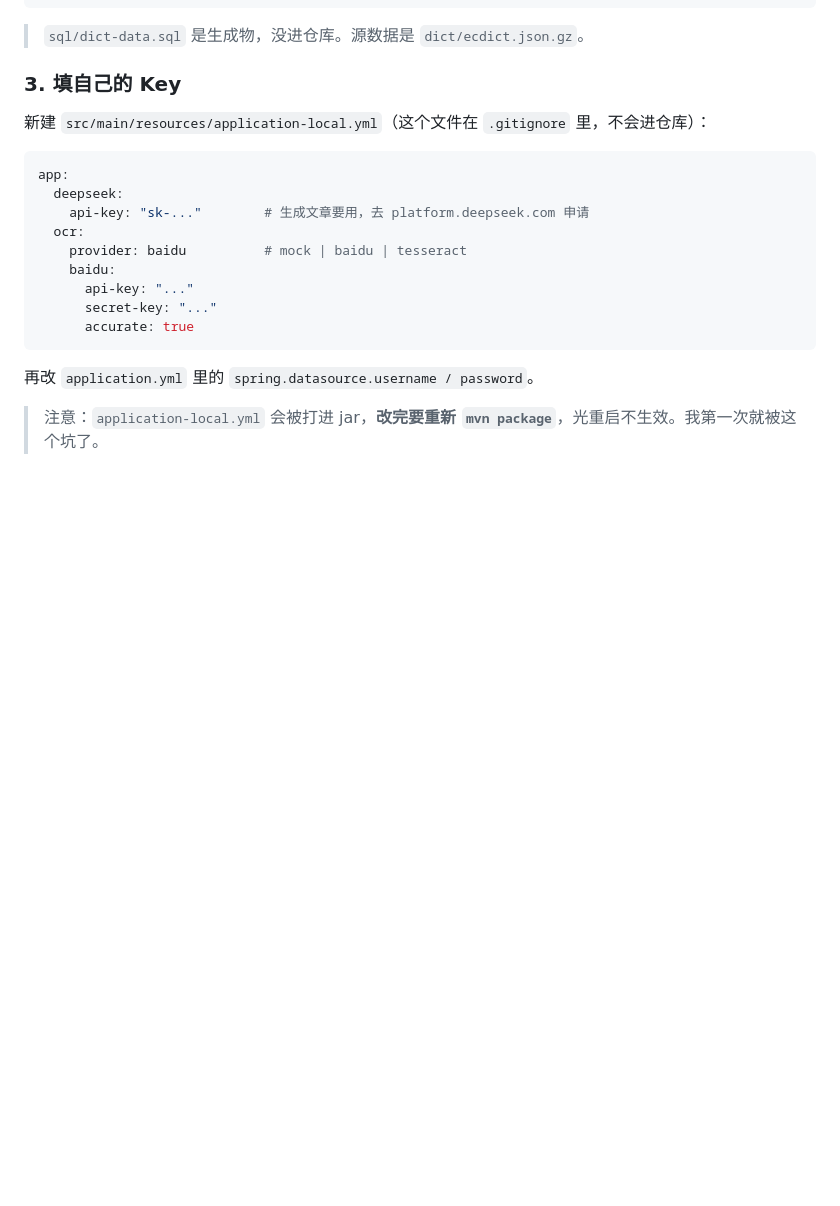
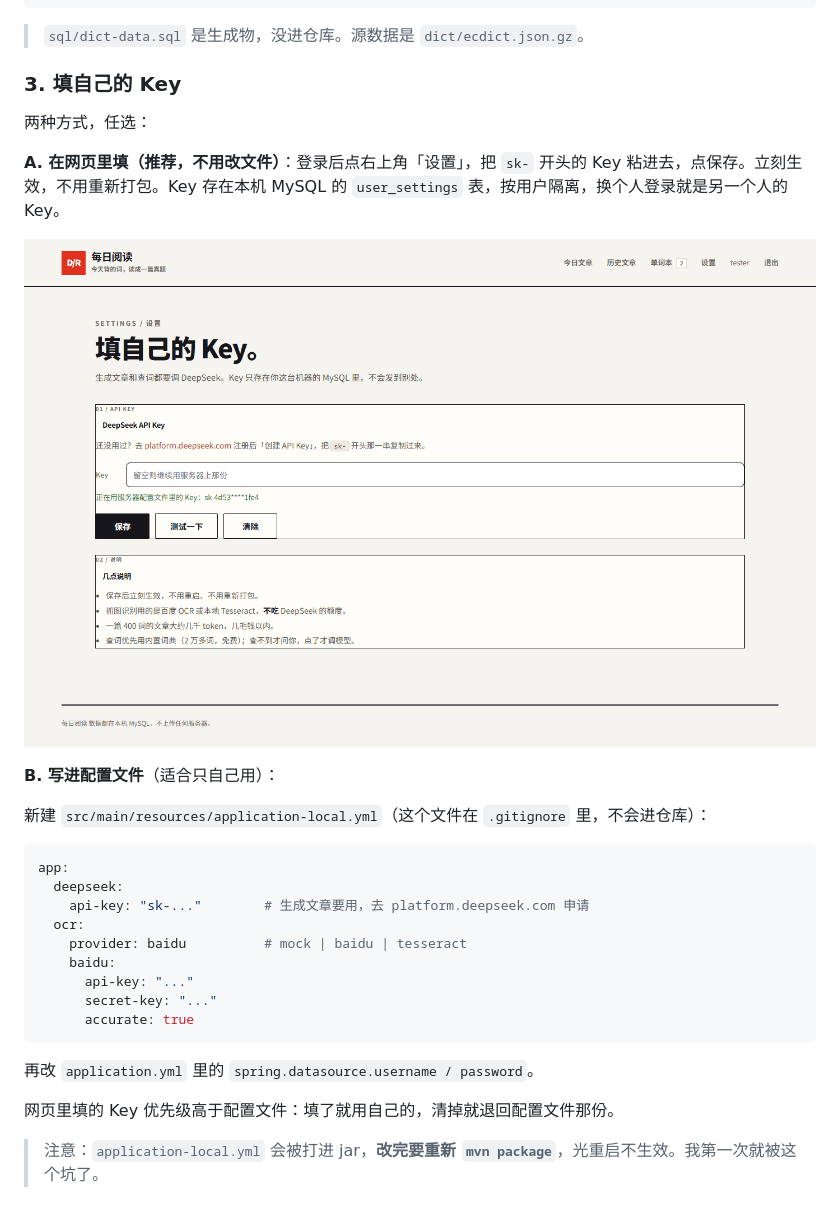
Before and after one commit to YuanCUMT/java-English-learning, a Markdown page: README.md, the part around the change. GitHub-like rendering; pictures changed too: docs/img/settings.png (added); blank space fills up the shorter version.

Commit message:
feat: 设置页 —— 用户自己填 DeepSeek Key，存 user_settings，按用户隔离

````diff
--- a/README.md
+++ b/README.md
@@ -59,6 +59,14 @@ mysql -uroot -p --default-character-set=utf8mb4 < sql/dict-data.sql
 
 ### 3. 填自己的 Key
 
+两种方式，任选：
+
+**A. 在网页里填（推荐，不用改文件）**：登录后点右上角「设置」，把 `sk-` 开头的 Key 粘进去，点保存。立刻生效，不用重新打包。Key 存在本机 MySQL 的 `user_settings` 表，按用户隔离，换个人登录就是另一个人的 Key。
+
+![设置页](docs/img/settings.png)
+
+**B. 写进配置文件**（适合只自己用）：
+
 新建 `src/main/resources/application-local.yml`（这个文件在 `.gitignore` 里，不会进仓库）：
 
 ```yaml
@@ -74,6 +82,8 @@ app:
 ```
 
 再改 `application.yml` 里的 `spring.datasource.username / password`。
+
+网页里填的 Key 优先级高于配置文件：填了就用自己的，清掉就退回配置文件那份。
 
 > 注意：`application-local.yml` 会被打进 jar，**改完要重新 `mvn package`**，光重启不生效。我第一次就被这个坑了。
 
````
Also changed, not shown: docs/使用说明.md (+9 -0 lines), 15 other files.
